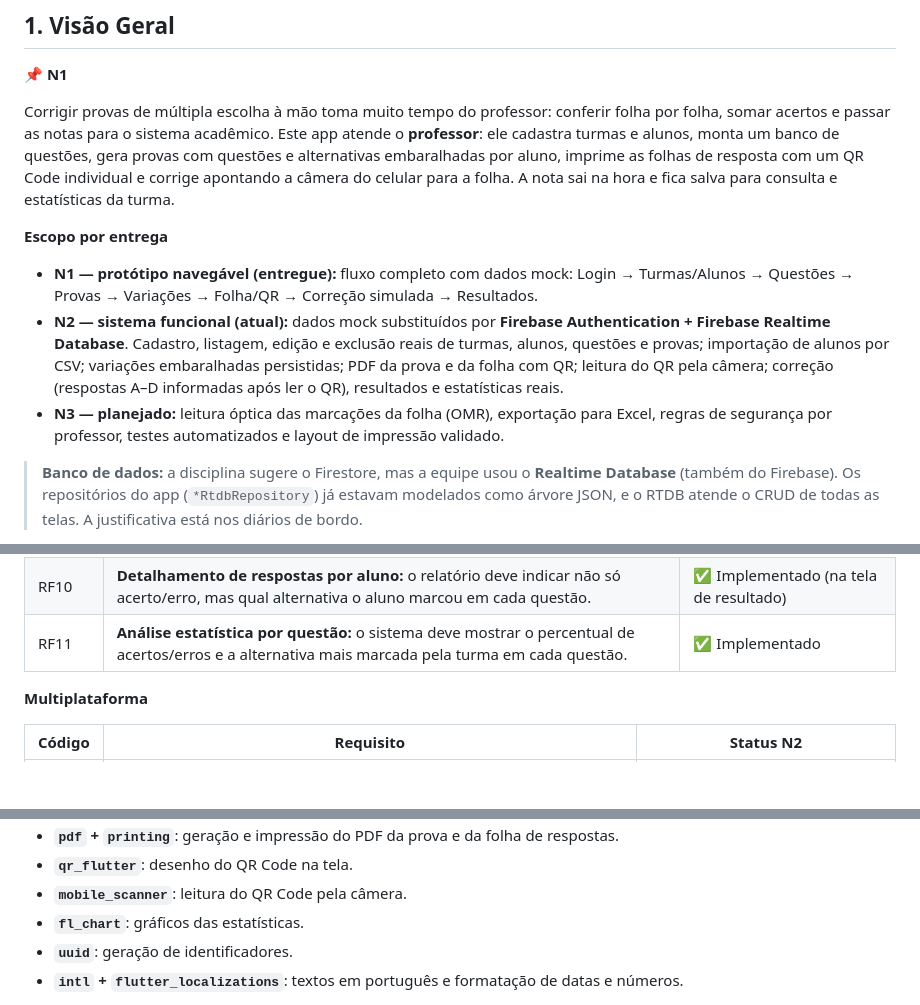
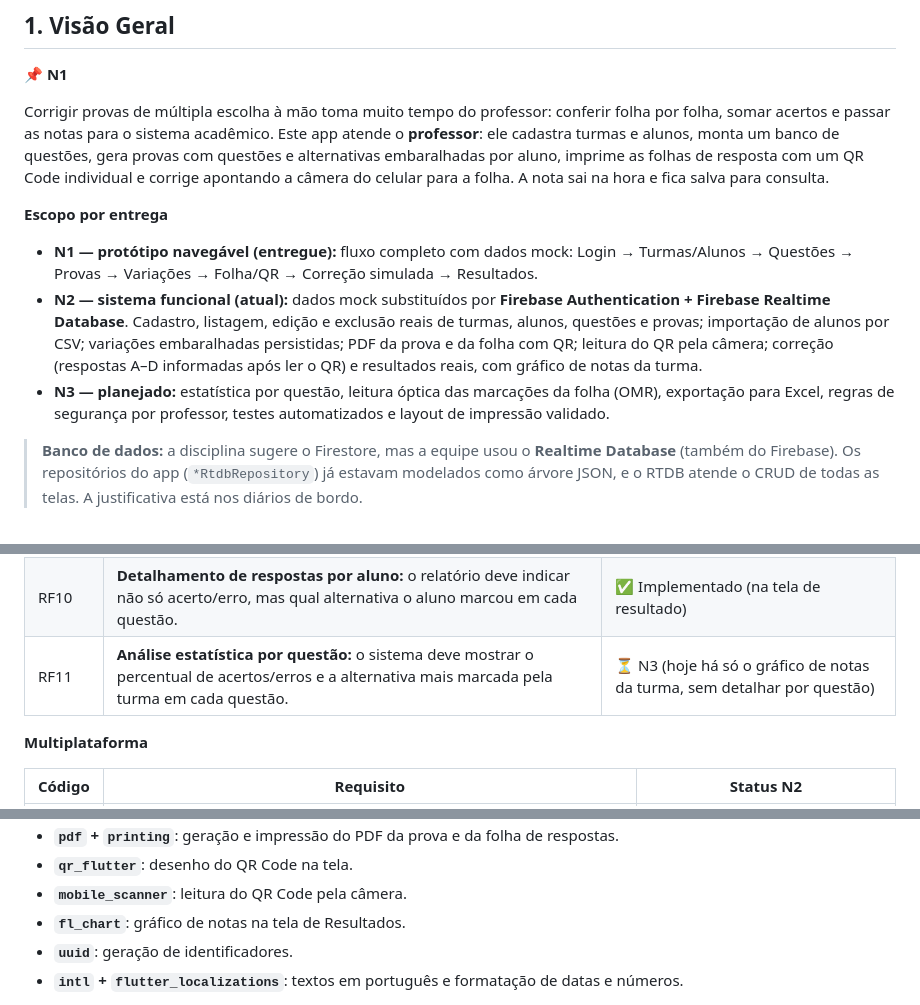
Before and after one commit to ALenckulh/meu_app, a Markdown page: README.md, 3 parts joined by grey strips. GitHub-like rendering; blank space fills up the shorter version.

Commit message:
docs: RF11 (estatística por questão) marcado como N3 no README
Co-Authored-By: Claude Opus 5.5 <noreply@anthropic.com>

```diff
--- a/README.md
+++ b/README.md
@@ -46,13 +46,13 @@
 
 📌 **N1**
 
-Corrigir provas de múltipla escolha à mão toma muito tempo do professor: conferir folha por folha, somar acertos e passar as notas para o sistema acadêmico. Este app atende o **professor**: ele cadastra turmas e alunos, monta um banco de questões, gera provas com questões e alternativas embaralhadas por aluno, imprime as folhas de resposta com um QR Code individual e corrige apontando a câmera do celular para a folha. A nota sai na hora e fica salva para consulta e estatísticas da turma.
+Corrigir provas de múltipla escolha à mão toma muito tempo do professor: conferir folha por folha, somar acertos e passar as notas para o sistema acadêmico. Este app atende o **professor**: ele cadastra turmas e alunos, monta um banco de questões, gera provas com questões e alternativas embaralhadas por aluno, imprime as folhas de resposta com um QR Code individual e corrige apontando a câmera do celular para a folha. A nota sai na hora e fica salva para consulta.
 
 **Escopo por entrega**
 
 - **N1 — protótipo navegável (entregue):** fluxo completo com dados mock: Login → Turmas/Alunos → Questões → Provas → Variações → Folha/QR → Correção simulada → Resultados.
-- **N2 — sistema funcional (atual):** dados mock substituídos por **Firebase Authentication + Firebase Realtime Database**. Cadastro, listagem, edição e exclusão reais de turmas, alunos, questões e provas; importação de alunos por CSV; variações embaralhadas persistidas; PDF da prova e da folha com QR; leitura do QR pela câmera; correção (respostas A–D informadas após ler o QR), resultados e estatísticas reais.
-- **N3 — planejado:** leitura óptica das marcações da folha (OMR), exportação para Excel, regras de segurança por professor, testes automatizados e layout de impressão validado.
+- **N2 — sistema funcional (atual):** dados mock substituídos por **Firebase Authentication + Firebase Realtime Database**. Cadastro, listagem, edição e exclusão reais de turmas, alunos, questões e provas; importação de alunos por CSV; variações embaralhadas persistidas; PDF da prova e da folha com QR; leitura do QR pela câmera; correção (respostas A–D informadas após ler o QR) e resultados reais, com gráfico de notas da turma.
+- **N3 — planejado:** estatística por questão, leitura óptica das marcações da folha (OMR), exportação para Excel, regras de segurança por professor, testes automatizados e layout de impressão validado.
 
 > **Banco de dados:** a disciplina sugere o Firestore, mas a equipe usou o **Realtime Database** (também do Firebase). Os repositórios do app (`*RtdbRepository`) já estavam modelados como árvore JSON, e o RTDB atende o CRUD de todas as telas. A justificativa está nos diários de bordo.
 
@@ -97,7 +97,7 @@ Corrigir provas de múltipla escolha à mão toma muito tempo do professor: conf
 |---|---|---|
 | RF09 | **Exportação de notas em planilha:** o sistema deve exportar o relatório final de notas em Excel, para facilitar o lançamento no sistema acadêmico. | ⏳ N3 |
 | RF10 | **Detalhamento de respostas por aluno:** o relatório deve indicar não só acerto/erro, mas qual alternativa o aluno marcou em cada questão. | ✅ Implementado (na tela de resultado) |
-| RF11 | **Análise estatística por questão:** o sistema deve mostrar o percentual de acertos/erros e a alternativa mais marcada pela turma em cada questão. | ✅ Implementado |
+| RF11 | **Análise estatística por questão:** o sistema deve mostrar o percentual de acertos/erros e a alternativa mais marcada pela turma em cada questão. | ⏳ N3 (hoje há só o gráfico de notas da turma, sem detalhar por questão) |
 
 **Multiplataforma**
 
@@ -337,7 +337,7 @@ Os dados ficam no **Firebase Realtime Database**, que guarda tudo como uma árvo
 - **`pdf` + `printing`**: geração e impressão do PDF da prova e da folha de respostas.
 - **`qr_flutter`**: desenho do QR Code na tela.
 - **`mobile_scanner`**: leitura do QR Code pela câmera.
-- **`fl_chart`**: gráficos das estatísticas.
+- **`fl_chart`**: gráfico de notas na tela de Resultados.
 - **`uuid`**: geração de identificadores.
 - **`intl` + `flutter_localizations`**: textos em português e formatação de datas e números.
 
```
Also changed, not shown: other parts of README.md (+1 -1 lines).
